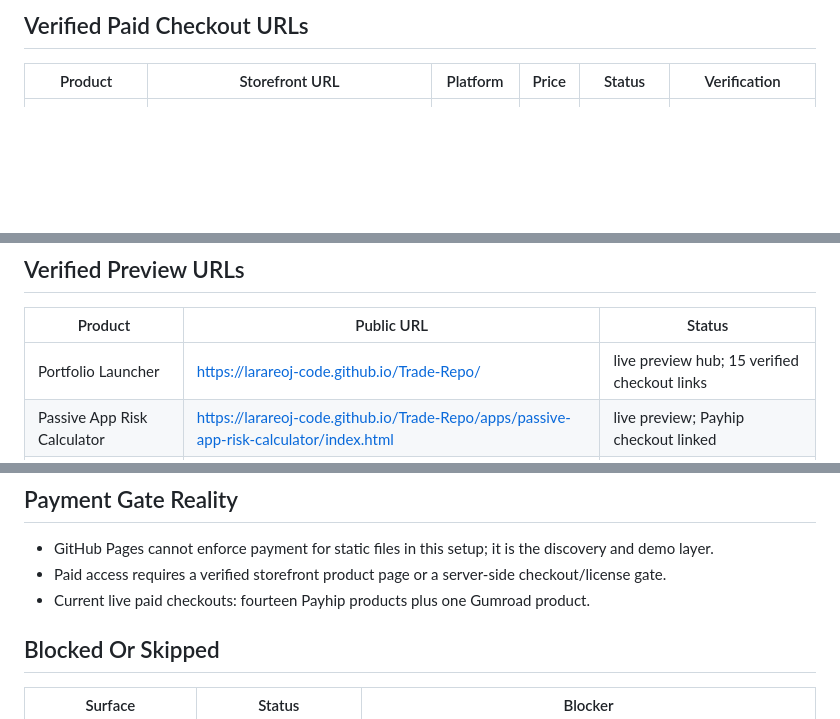
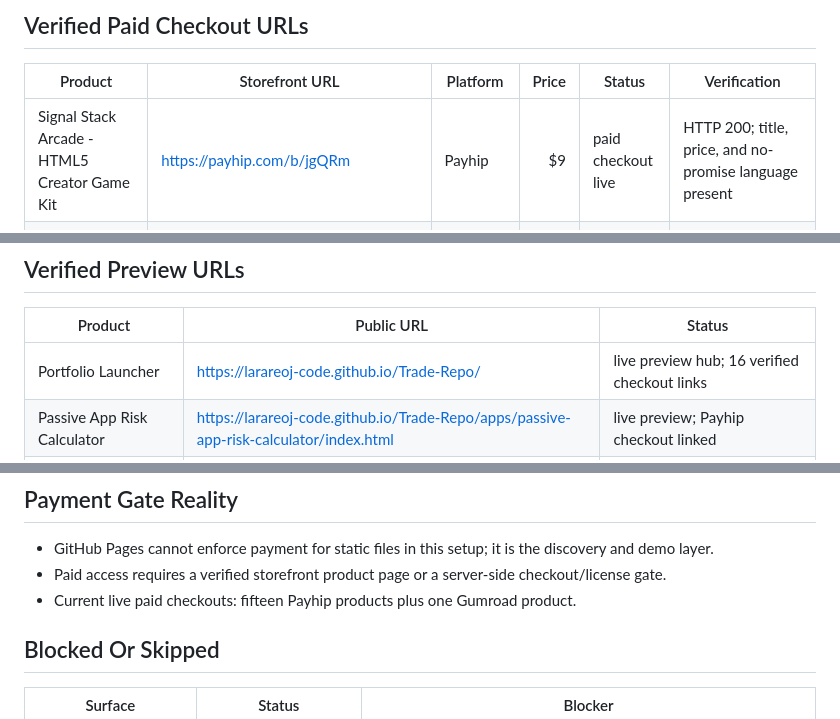
Before and after one commit to larareoj-code/Trade-Repo, a Markdown page: PUBLISHED-URLS.md, 3 parts joined by grey strips. Drawn GitHub-style; blank space fills up the shorter version.

Commit message:
Add Signal Stack Arcade to published URL registry

```diff
--- a/PUBLISHED-URLS.md
+++ b/PUBLISHED-URLS.md
@@ -9,6 +9,7 @@ This registry records public deployment URLs that were verified after publishing
 
 | Product | Storefront URL | Platform | Price | Status | Verification |
 |---|---|---|---:|---|---|
+| Signal Stack Arcade - HTML5 Creator Game Kit | https://payhip.com/b/jgQRm | Payhip | $9 | paid checkout live | HTTP 200; title, price, and no-promise language present |
 | Giggle Spark Organic Growth System | https://payhip.com/b/aeArL | Payhip | $9 | paid checkout live | HTTP 200; title, price, no-guarantee note, and no-spam guardrail present |
 | Threadline Tiles - SwiftUI iOS Puzzle Game Source Kit | https://payhip.com/b/hnFNM | Payhip | $19 | paid checkout live | HTTP 200; title, price, and buyer-note present |
 | Story Spark Studio Marketplace Pack | https://payhip.com/b/Clfqb | Payhip | $19 | paid checkout live | HTTP 200; title and price present |
@@ -29,7 +30,7 @@ This registry records public deployment URLs that were verified after publishing
 
 | Product | Public URL | Status |
 |---|---|---|
-| Portfolio Launcher | https://larareoj-code.github.io/Trade-Repo/ | live preview hub; 15 verified checkout links |
+| Portfolio Launcher | https://larareoj-code.github.io/Trade-Repo/ | live preview hub; 16 verified checkout links |
 | Passive App Risk Calculator | https://larareoj-code.github.io/Trade-Repo/apps/passive-app-risk-calculator/index.html | live preview; Payhip checkout linked |
 | Scope Creep Rescue Kit | https://larareoj-code.github.io/Trade-Repo/apps/scope-creep-rescue-kit/index.html | live preview; Payhip checkout linked |
 | Sales Page Snack Pack | https://larareoj-code.github.io/Trade-Repo/apps/sales-page-snack-pack/index.html | live preview; Payhip checkout linked |
@@ -46,7 +47,7 @@ This registry records public deployment URLs that were verified after publishing
 
 - GitHub Pages cannot enforce payment for static files in this setup; it is the discovery and demo layer.
 - Paid access requires a verified storefront product page or a server-side checkout/license gate.
-- Current live paid checkouts: fourteen Payhip products plus one Gumroad product.
+- Current live paid checkouts: fifteen Payhip products plus one Gumroad product.
 
 ## Blocked Or Skipped
 
```
Also changed, not shown: other parts of PUBLISHED-URLS.md (+2 -1 lines).
